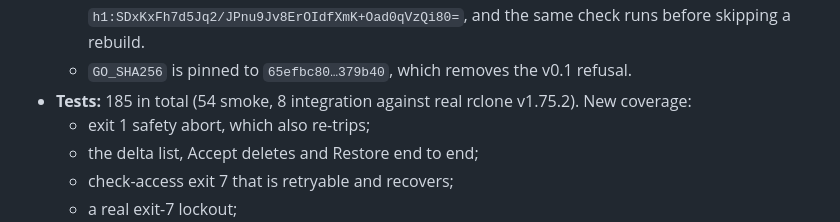
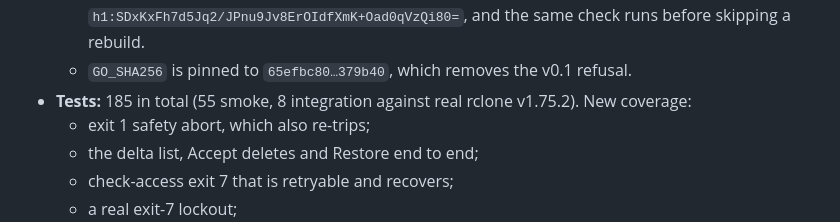
Before and after one commit to VisitHotSprings/SpringSync, a Markdown page: CHANGELOG.md, the part around the change. Rendered like a GitHub page.

Commit message:
CHANGELOG: correct smoke count (55)

```diff
--- a/CHANGELOG.md
+++ b/CHANGELOG.md
@@ -35,7 +35,7 @@
   - It refuses a build unless `caddy build-info` shows `v1.1.0` with go.sum hash
     `h1:SDxKxFh7d5Jq2/JPnu9Jv8ErOIdfXmK+Oad0qVzQi80=`, and the same check runs before skipping a rebuild.
   - `GO_SHA256` is pinned to `65efbc80…379b40`, which removes the v0.1 refusal.
-- **Tests:** 185 in total (54 smoke, 8 integration against real rclone v1.75.2). New coverage:
+- **Tests:** 185 in total (55 smoke, 8 integration against real rclone v1.75.2). New coverage:
   - exit 1 safety abort, which also re-trips;
   - the delta list, Accept deletes and Restore end to end;
   - check-access exit 7 that is retryable and recovers;
```
